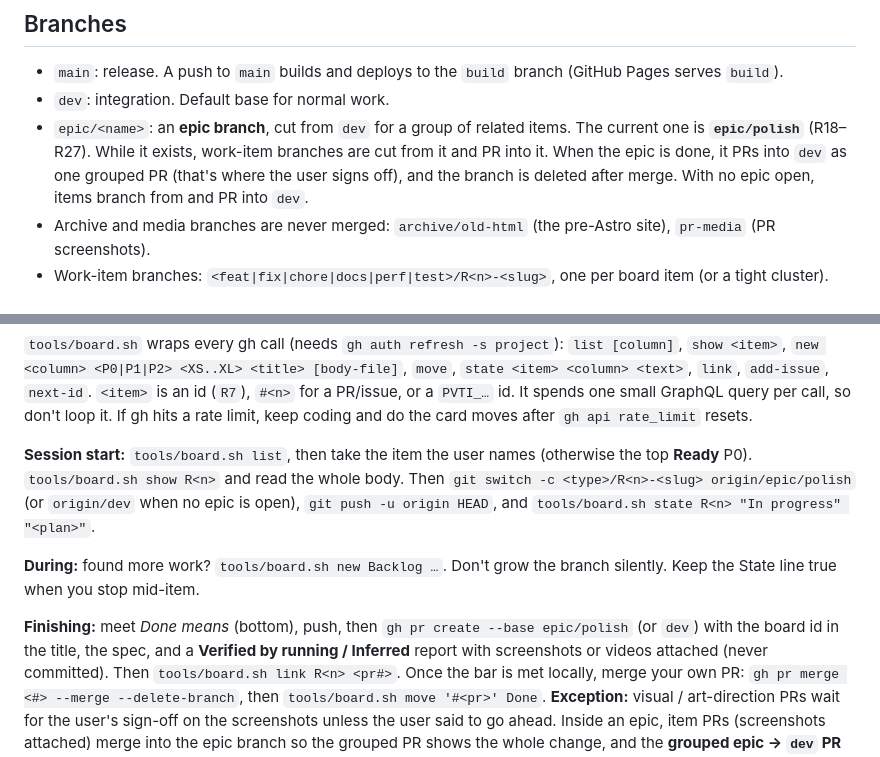
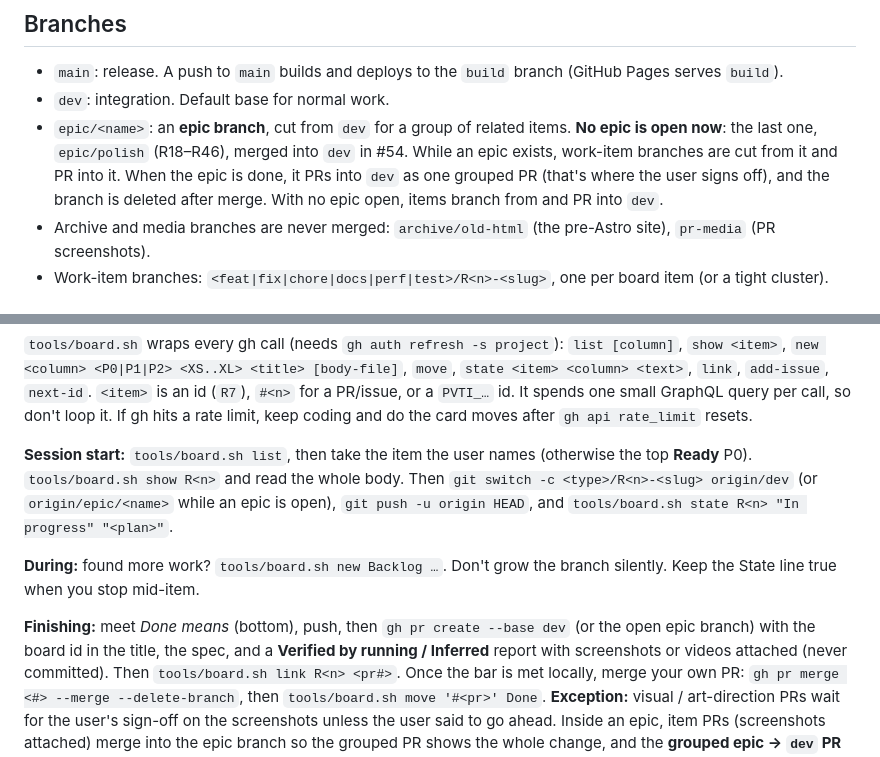
Before and after one commit to stephenlyons18/stephenlyons18.github.io, a Markdown page: CLAUDE.md, 2 parts joined by grey strips. GitHub-like rendering.

Commit message:
docs(claude): no epic is open; work branches from and PRs into dev (R47)
epic/polish (R18–R46) merged into dev in #54 and was deleted, but CLAUDE.md still named it the
current epic and the default base for branches and PRs.

Co-Authored-By: Claude Opus 5.5 <noreply@anthropic.com>

```diff
--- a/CLAUDE.md
+++ b/CLAUDE.md
@@ -30,10 +30,10 @@ hand-offs. The board and PRs are the coordination layer.
 
 - `main`: release. A push to `main` builds and deploys to the `build` branch (GitHub Pages serves `build`).
 - `dev`: integration. Default base for normal work.
-- `epic/<name>`: an **epic branch**, cut from `dev` for a group of related items. The current one is
-  **`epic/polish`** (R18–R27). While it exists, work-item branches are cut from it and PR into it. When the epic is
-  done, it PRs into `dev` as one grouped PR (that's where the user signs off), and the branch is deleted after merge.
-  With no epic open, items branch from and PR into `dev`.
+- `epic/<name>`: an **epic branch**, cut from `dev` for a group of related items. **No epic is open now**: the
+  last one, `epic/polish` (R18–R46), merged into `dev` in #54. While an epic exists, work-item branches are cut from
+  it and PR into it. When the epic is done, it PRs into `dev` as one grouped PR (that's where the user signs off),
+  and the branch is deleted after merge. With no epic open, items branch from and PR into `dev`.
 - Archive and media branches are never merged: `archive/old-html` (the pre-Astro site), `pr-media` (PR screenshots).
 - Work-item branches: `<feat|fix|chore|docs|perf|test>/R<n>-<slug>`, one per board item (or a tight cluster).
 
@@ -67,14 +67,14 @@ GraphQL query per call, so don't loop it. If gh hits a rate limit, keep coding a
 `gh api rate_limit` resets.
 
 **Session start:** `tools/board.sh list`, then take the item the user names (otherwise the top **Ready** P0).
-`tools/board.sh show R<n>` and read the whole body. Then `git switch -c <type>/R<n>-<slug> origin/epic/polish` (or
-`origin/dev` when no epic is open), `git push -u origin HEAD`, and `tools/board.sh state R<n> "In progress"
+`tools/board.sh show R<n>` and read the whole body. Then `git switch -c <type>/R<n>-<slug> origin/dev` (or
+`origin/epic/<name>` while an epic is open), `git push -u origin HEAD`, and `tools/board.sh state R<n> "In progress"
 "<plan>"`.
 
 **During:** found more work? `tools/board.sh new Backlog …`. Don't grow the branch silently. Keep the State
 line true when you stop mid-item.
 
-**Finishing:** meet *Done means* (bottom), push, then `gh pr create --base epic/polish` (or `dev`) with the board id in the
+**Finishing:** meet *Done means* (bottom), push, then `gh pr create --base dev` (or the open epic branch) with the board id in the
 title, the spec, and a **Verified by running / Inferred** report with screenshots or videos attached (never
 committed). Then `tools/board.sh link R<n> <pr#>`. Once the bar is met locally, merge your own PR:
 `gh pr merge <#> --merge --delete-branch`, then `tools/board.sh move '#<pr>' Done`. **Exception:** visual /
```
